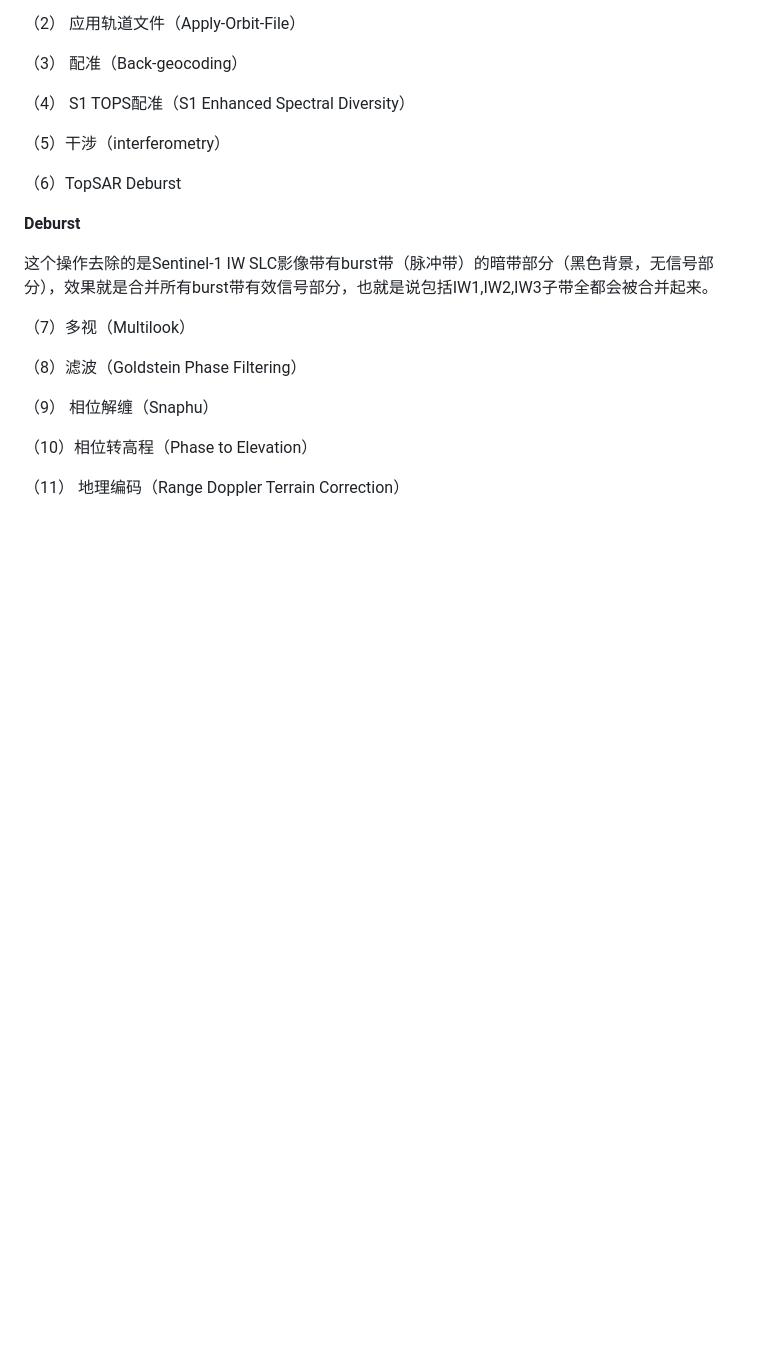
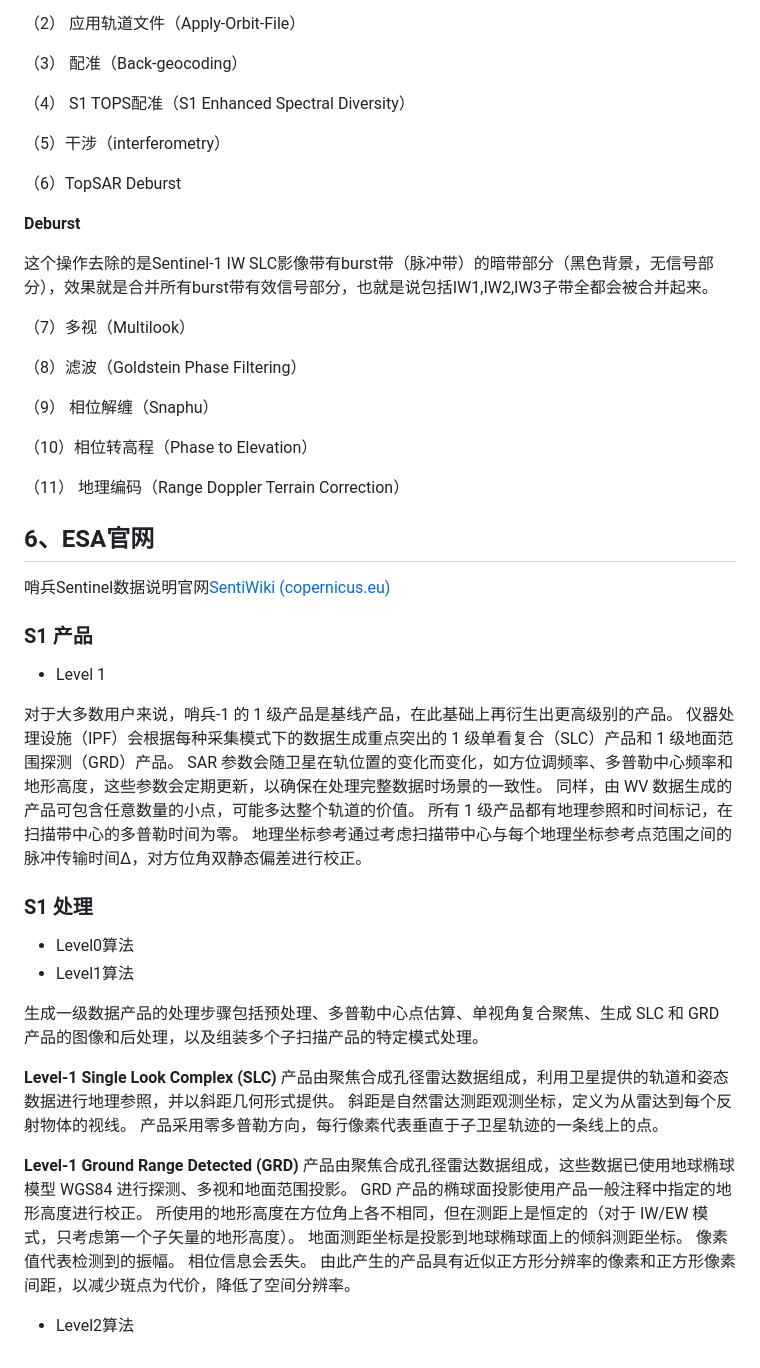
Before and after one commit to FukangQiao/Note, a Markdown page: 哨兵数据说明.md, the part around the change. GitHub-like rendering; blank space fills up the shorter version.

Commit message:
update sentinel

```diff
--- a/哨兵数据说明.md
+++ b/哨兵数据说明.md
@@ -93,3 +93,26 @@ Intensity_IW1_VH：IW1子带VH极化通道强度，Intensity表示强度，IW1
 （10）相位转高程（Phase to Elevation）
 
 （11） 地理编码（Range Doppler Terrain Correction）
+
+## 6、ESA官网
+
+哨兵Sentinel数据说明官网[SentiWiki (copernicus.eu)](https://sentiwiki.copernicus.eu/web/sentiwiki)
+
+### S1 产品
+
+- Level 1
+
+对于大多数用户来说，哨兵-1 的 1 级产品是基线产品，在此基础上再衍生出更高级别的产品。 仪器处理设施（IPF）会根据每种采集模式下的数据生成重点突出的 1 级单看复合（SLC）产品和 1 级地面范围探测（GRD）产品。 SAR 参数会随卫星在轨位置的变化而变化，如方位调频率、多普勒中心频率和地形高度，这些参数会定期更新，以确保在处理完整数据时场景的一致性。 同样，由 WV 数据生成的产品可包含任意数量的小点，可能多达整个轨道的价值。 所有 1 级产品都有地理参照和时间标记，在扫描带中心的多普勒时间为零。 地理坐标参考通过考虑扫描带中心与每个地理坐标参考点范围之间的脉冲传输时间Δ，对方位角双静态偏差进行校正。
+
+### S1 处理
+
+- Level0算法
+- Level1算法
+
+生成一级数据产品的处理步骤包括预处理、多普勒中心点估算、单视角复合聚焦、生成 SLC 和 GRD 产品的图像和后处理，以及组装多个子扫描产品的特定模式处理。
+
+**Level-1 Single Look Complex (SLC)** 产品由聚焦合成孔径雷达数据组成，利用卫星提供的轨道和姿态数据进行地理参照，并以斜距几何形式提供。 斜距是自然雷达测距观测坐标，定义为从雷达到每个反射物体的视线。 产品采用零多普勒方向，每行像素代表垂直于子卫星轨迹的一条线上的点。
+
+**Level-1 Ground Range Detected (GRD)** 产品由聚焦合成孔径雷达数据组成，这些数据已使用地球椭球模型 WGS84 进行探测、多视和地面范围投影。 GRD 产品的椭球面投影使用产品一般注释中指定的地形高度进行校正。 所使用的地形高度在方位角上各不相同，但在测距上是恒定的（对于 IW/EW 模式，只考虑第一个子矢量的地形高度）。 地面测距坐标是投影到地球椭球面上的倾斜测距坐标。 像素值代表检测到的振幅。 相位信息会丢失。 由此产生的产品具有近似正方形分辨率的像素和正方形像素间距，以减少斑点为代价，降低了空间分辨率。
+
+- Level2算法
```
